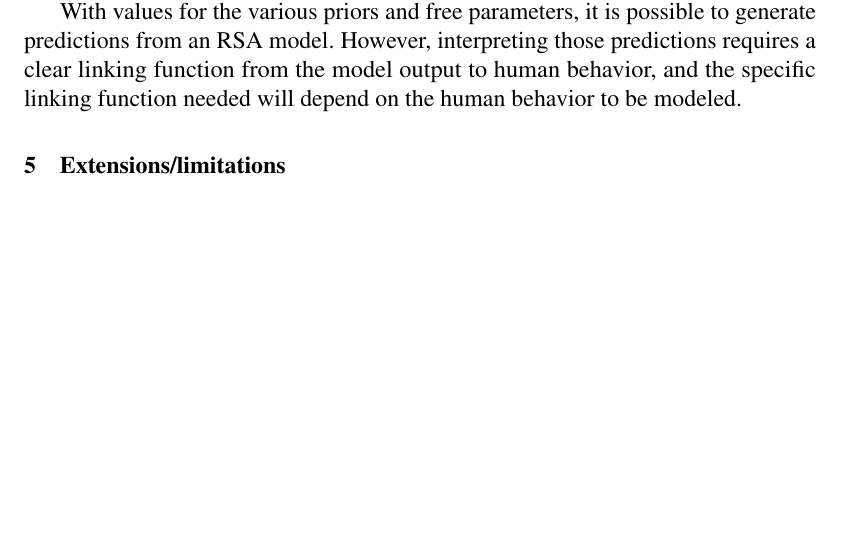
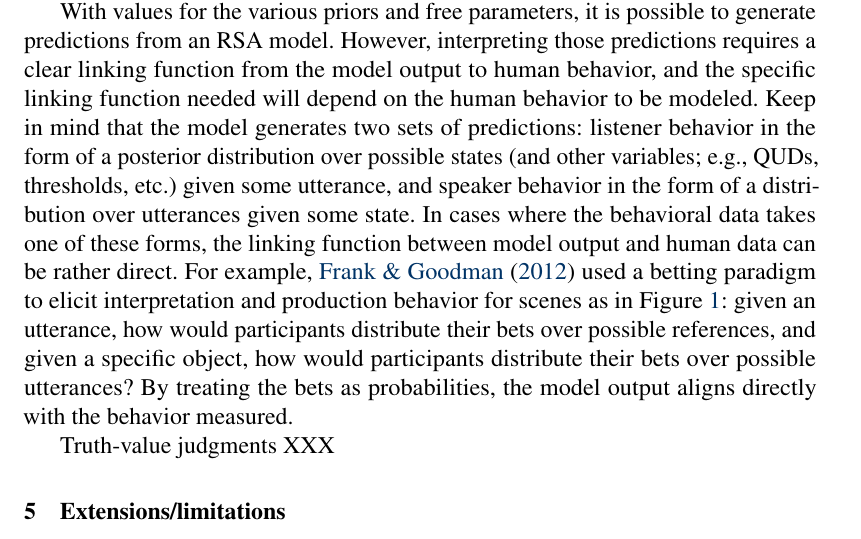
Before and after one commit to gscontras/probLang, a LaTeX document (writing/problang-overview.tex): part of page 20 of 22, cut so that both start at the same text, the shorter picture padded with empty space. Compiled offline with pdfLaTeX; a LaTeX package or settings file that is missing is left out.

Commit message:
more on linking functions

```diff
--- a/writing/problang-overview.tex
+++ b/writing/problang-overview.tex
@@ -387,7 +387,9 @@ In some cases---for example, an analytic demonstration of a qualitative predicti
 
 Like the specific probabilities assigned in the various priors, other free parameters of the model must be fixed in order to generate predictions. Free parameters common to RSA include $\alpha$, which controls speaker optimality, and the various utterance cost parameters. \gcs{a note on BDA?}
 
-With values for the various priors and free parameters, it is possible to generate predictions from an RSA model. However, interpreting those predictions requires a clear linking function from the model output to human behavior, and the specific linking function needed will depend on the human behavior to be modeled.
+With values for the various priors and free parameters, it is possible to generate predictions from an RSA model. However, interpreting those predictions requires a clear linking function from the model output to human behavior, and the specific linking function needed will depend on the human behavior to be modeled. Keep in mind that the model generates two sets of predictions: listener behavior in the form of a posterior distribution over possible states (and other variables; e.g., QUDs, thresholds, etc.) given some utterance, and speaker behavior in the form of a distribution over utterances given some state. In cases where the behavioral data takes one of these forms, the linking function between model output and human data can be rather direct. For example, \cite{frankgoodman2012} used a betting paradigm to elicit interpretation and production behavior for scenes as in Figure \ref{ref-game}: given an utterance, how would participants distribute their bets over possible references, and given a specific object, how would participants distribute their bets over possible utterances? By treating the bets as probabilities, the model output aligns directly with the behavior measured.
+
+Truth-value judgments XXX
 
 
 \section{Extensions/limitations} \label{limitations}
```
